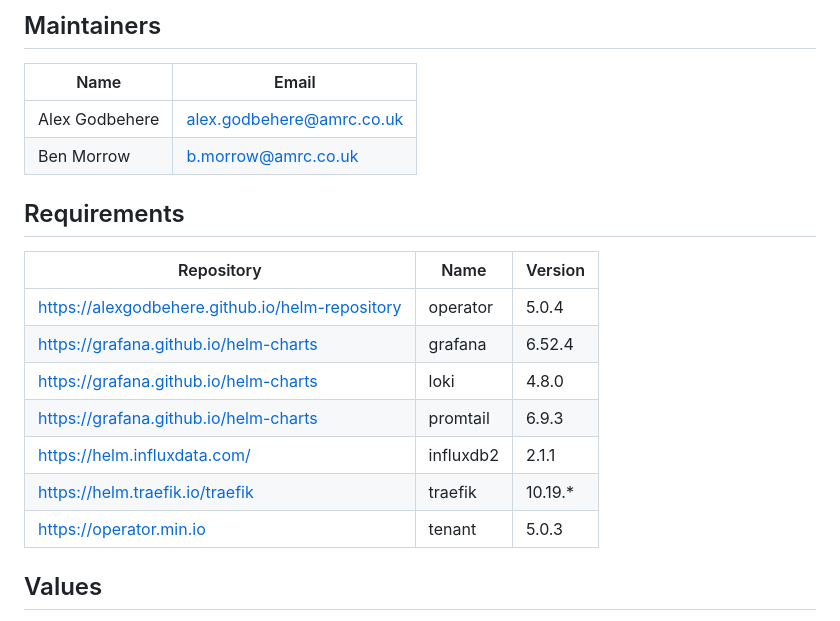
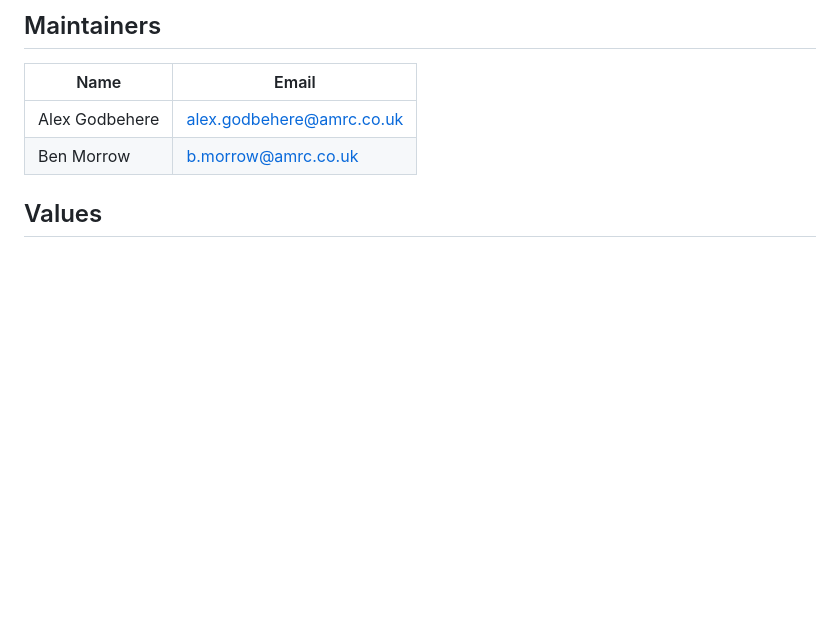
Before and after one commit to AMRC-FactoryPlus/amrc-connectivity-stack, a Markdown page: README.md, the part around one of its changes. Rendered like a GitHub page; blank space fills up the shorter version.

```diff
--- a/README.md
+++ b/README.md
@@ -90,17 +116,5 @@ echo $(sudo kubectl get secret acs-influxdb2-auth -o jsonpath="{.data.admin-pass
 | Alex Godbehere | <alex.godbehere@amrc.co.uk> |
 | Ben Morrow     | <b.morrow@amrc.co.uk>       |
 
-## Requirements
-
-| Repository                                      | Name           | Version |
-|-------------------------------------------------|----------------|---------|
-| https://alexgodbehere.github.io/helm-repository | operator       | 5.0.4   |
-| https://grafana.github.io/helm-charts           | grafana        | 6.52.4  |
-| https://grafana.github.io/helm-charts           | loki           | 4.8.0   |
-| https://grafana.github.io/helm-charts           | promtail       | 6.9.3   |
-| https://helm.influxdata.com/                    | influxdb2      | 2.1.1   |
-| https://helm.traefik.io/traefik                 | traefik        | 10.19.* |
-| https://operator.min.io                         | tenant         | 5.0.3   |
-
 ## Values
 See the `values.yaml` file for possible values. We do not list all values here as they are subject to change and the `values.yaml` file is the source of truth.
```
Also changed, not shown: other parts of README.md (+34 -8 lines), docs/assets/Edge Clusters - Bootstrap.jpg (added), docs/assets/Edge Clusters - Deployment.jpg (added), docs/assets/Edge Clusters - Operation.jpg (added), docs/assets/Edge Clusters - Secrets.jpg (added).
